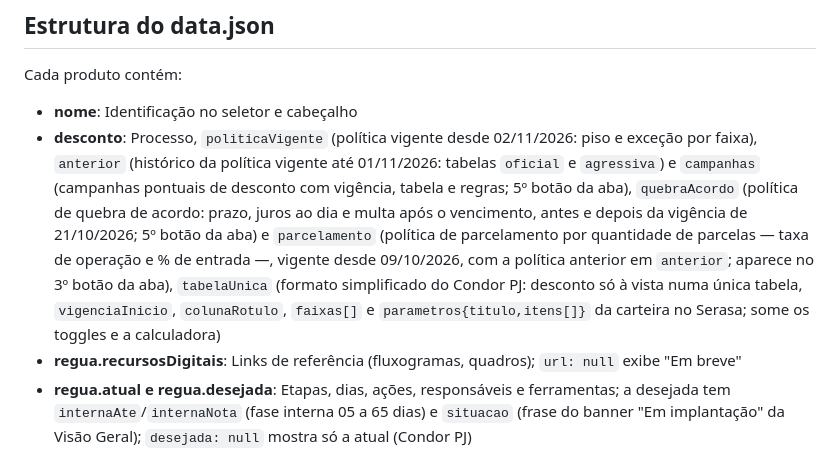
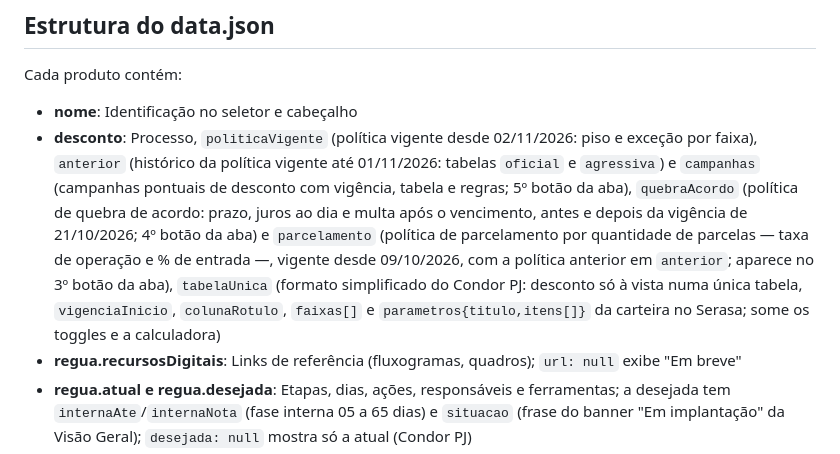
Before and after one commit to devrenanoliveira/collections_governance, a Markdown page: README.md, the part around the change. Rendered like a GitHub page.

Commit message:
README: numeracao dos botoes da aba Politica de Desconto
Co-Authored-By: Claude Sonnet 5.5 <noreply@anthropic.com>

```diff
--- a/README.md
+++ b/README.md
@@ -93,7 +93,7 @@ O segundo produto do seletor é o **Condor PJ** (carteira PJ, cobrada pelo Seras
 Cada produto contém:
 
 - **nome**: Identificação no seletor e cabeçalho
-- **desconto**: Processo, `politicaVigente` (política vigente desde 02/11/2026: piso e exceção por faixa), `anterior` (histórico da política vigente até 01/11/2026: tabelas `oficial` e `agressiva`) e `campanhas` (campanhas pontuais de desconto com vigência, tabela e regras; 5º botão da aba), `quebraAcordo` (política de quebra de acordo: prazo, juros ao dia e multa após o vencimento, antes e depois da vigência de 21/10/2026; 5º botão da aba) e `parcelamento` (política de parcelamento por quantidade de parcelas — taxa de operação e % de entrada —, vigente desde 09/10/2026, com a política anterior em `anterior`; aparece no 3º botão da aba), `tabelaUnica` (formato simplificado do Condor PJ: desconto só à vista numa única tabela, `vigenciaInicio`, `colunaRotulo`, `faixas[]` e `parametros{titulo,itens[]}` da carteira no Serasa; some os toggles e a calculadora)
+- **desconto**: Processo, `politicaVigente` (política vigente desde 02/11/2026: piso e exceção por faixa), `anterior` (histórico da política vigente até 01/11/2026: tabelas `oficial` e `agressiva`) e `campanhas` (campanhas pontuais de desconto com vigência, tabela e regras; 5º botão da aba), `quebraAcordo` (política de quebra de acordo: prazo, juros ao dia e multa após o vencimento, antes e depois da vigência de 21/10/2026; 4º botão da aba) e `parcelamento` (política de parcelamento por quantidade de parcelas — taxa de operação e % de entrada —, vigente desde 09/10/2026, com a política anterior em `anterior`; aparece no 3º botão da aba), `tabelaUnica` (formato simplificado do Condor PJ: desconto só à vista numa única tabela, `vigenciaInicio`, `colunaRotulo`, `faixas[]` e `parametros{titulo,itens[]}` da carteira no Serasa; some os toggles e a calculadora)
 - **regua.recursosDigitais**: Links de referência (fluxogramas, quadros); `url: null` exibe "Em breve"
 - **regua.atual e regua.desejada**: Etapas, dias, ações, responsáveis e ferramentas; a desejada tem `internaAte`/`internaNota` (fase interna 05 a 65 dias) e `situacao` (frase do banner "Em implantação" da Visão Geral); `desejada: null` mostra só a atual (Condor PJ)
 - **assessorias**: Metas, comissão base, estrutura concorrencial (só contexto), portfolioVigente (share por assessoria, com `vigenciaInicio`; vigente desde 01/10/2026), perdeGanha (regra de redistribuição trimestral), premiacao (mensal/trimestral + bônus de prejuízo + forma de pagamento + governancaRepasse), rituais, contatos (lista de `{nome, voz, vozNota, whatsapp[{rotulo,numero}], email, portal{url,nota}}` por assessoria; voz/e-mail `null` mostram "sem 0800"/"Não possui"; o botão some se a chave não existir). A aba tem 5 toggles — Metas & Comissão / Share & Redistribuição / Premiação & Bônus / Rituais de Gestão / Contatos — todo renderizado nativamente (não há mais `regulamento.html`/iframe desde 22/09/2026: o conteúdo virou parte do `data.json`/`index.html` pra ganhar dark mode e fonte consistentes com o resto do dashboard)
```
